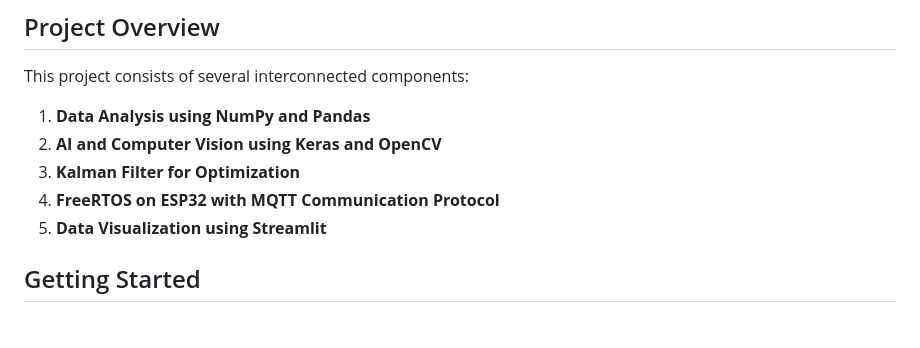
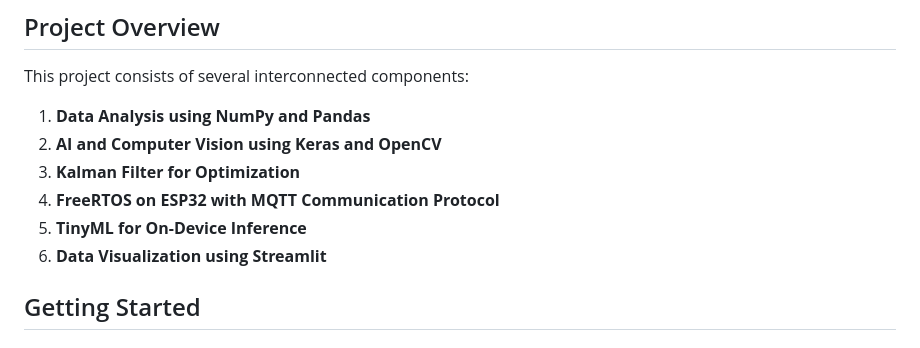
Before and after one commit to Fouad-Smaoui/TinyML-Driven-Embedded-AI-Vision, a Markdown page: README.md, the part around the change. Drawn GitHub-style.

```diff
--- a/README.md
+++ b/README.md
@@ -10,7 +10,8 @@ This project consists of several interconnected components:
 2. **AI and Computer Vision using Keras and OpenCV**
 3. **Kalman Filter for Optimization**
 4. **FreeRTOS on ESP32 with MQTT Communication Protocol**
-5. **Data Visualization using Streamlit**
+5. **TinyML for On-Device Inference**
+6. **Data Visualization using Streamlit**
 
 
 ## Getting Started
```
